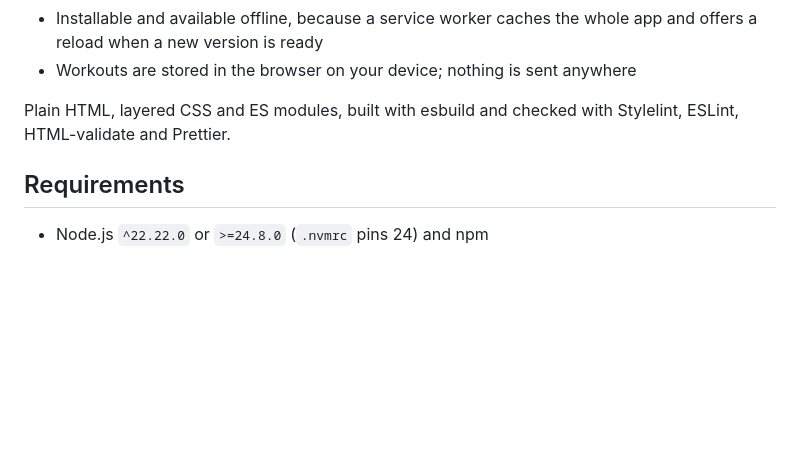
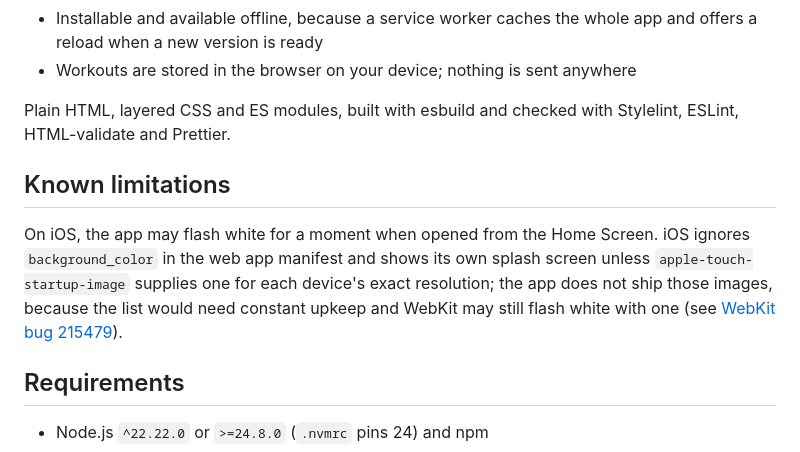
Before and after one commit to jarovarga/intervals, a Markdown page: README.md, the part around the change. Drawn GitHub-style; blank space fills up the shorter version.

Commit message:
Document the white flash of iOS at start-up

```diff
--- a/README.md
+++ b/README.md
@@ -15,6 +15,10 @@ Open it at [jarovarga.github.io/intervals](https://jarovarga.github.io/intervals
 - Workouts are stored in the browser on your device; nothing is sent anywhere
 
 Plain HTML, layered CSS and ES modules, built with esbuild and checked with Stylelint, ESLint, HTML-validate and Prettier.
+
+## Known limitations
+
+On iOS, the app may flash white for a moment when opened from the Home Screen. iOS ignores `background_color` in the web app manifest and shows its own splash screen unless `apple-touch-startup-image` supplies one for each device's exact resolution; the app does not ship those images, because the list would need constant upkeep and WebKit may still flash white with one (see [WebKit bug 215479](https://bugs.webkit.org/show_bug.cgi?id=215479)).
 
 ## Requirements
 
```
